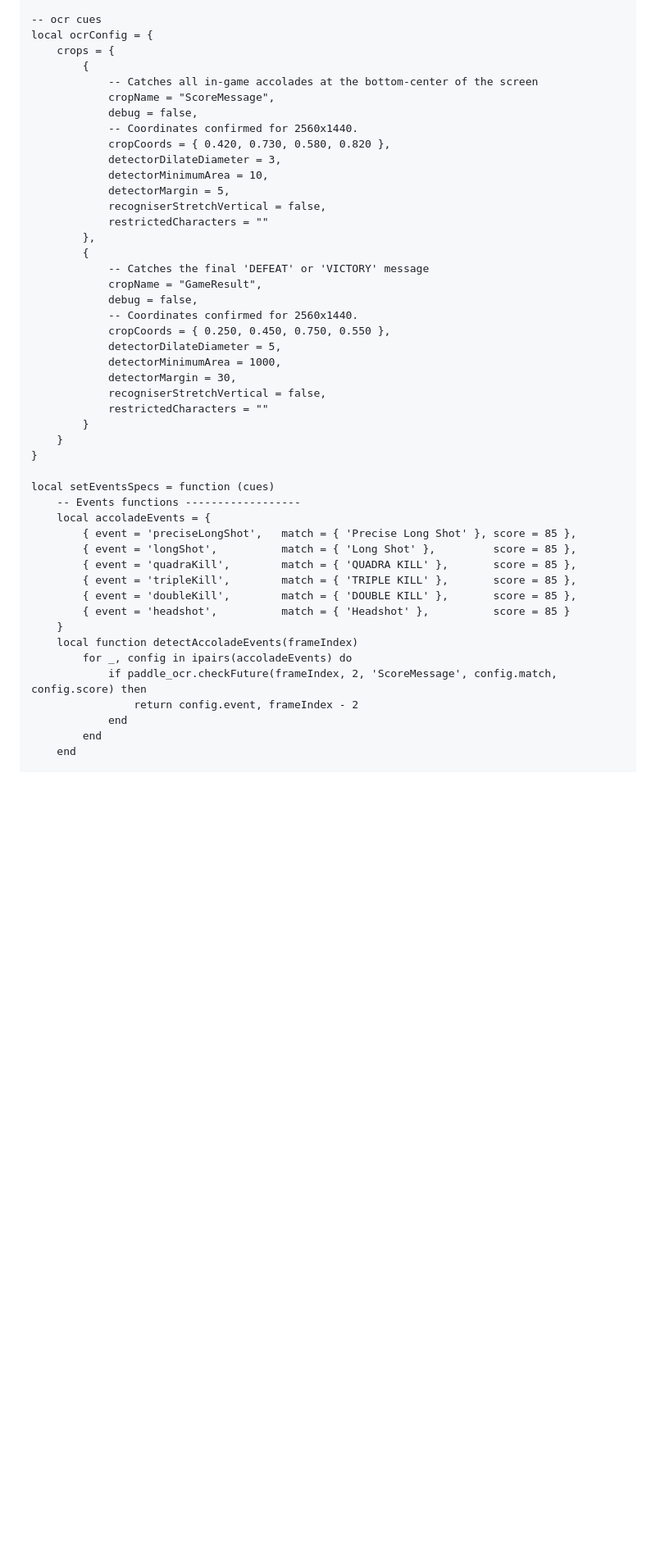
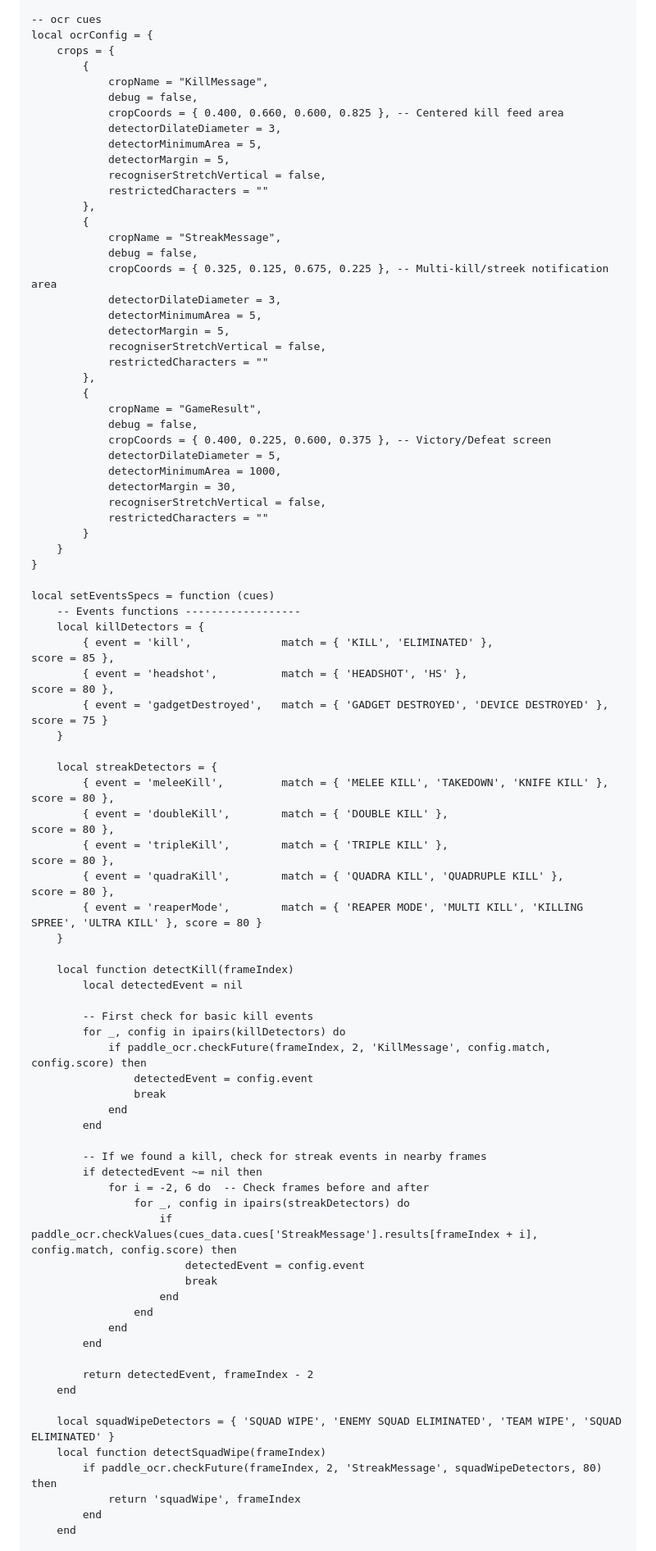
Before and after one commit to DavidSnipeZ669/Powder-custom-game-support, a Markdown page: README.md, the part around the change printed below. Shown: that part at 82% size. Drawn GitHub-style; blank space fills up the shorter version.

```diff
--- a/README.md
+++ b/README.md
@@ -235,23 +362,29 @@ local visualCuesConfig = {}
 local ocrConfig = {
     crops = {
         {
-            -- Catches all in-game accolades at the bottom-center of the screen
-            cropName = "ScoreMessage",
+            cropName = "KillMessage",
             debug = false,
-            -- Coordinates confirmed for 2560x1440.
-            cropCoords = { 0.420, 0.730, 0.580, 0.820 },
+            cropCoords = { 0.400, 0.660, 0.600, 0.825 }, -- Centered kill feed area
             detectorDilateDiameter = 3,
-            detectorMinimumArea = 10,
+            detectorMinimumArea = 5,
             detectorMargin = 5,
             recogniserStretchVertical = false,
             restrictedCharacters = ""
         },
         {
-            -- Catches the final 'DEFEAT' or 'VICTORY' message
+            cropName = "StreakMessage",
+            debug = false,
+            cropCoords = { 0.325, 0.125, 0.675, 0.225 }, -- Multi-kill/streek notification area
+            detectorDilateDiameter = 3,
+            detectorMinimumArea = 5,
+            detectorMargin = 5,
+            recogniserStretchVertical = false,
+            restrictedCharacters = ""
+        },
+        {
             cropName = "GameResult",
             debug = false,
-            -- Coordinates confirmed for 2560x1440.
-            cropCoords = { 0.250, 0.450, 0.750, 0.550 },
+            cropCoords = { 0.400, 0.225, 0.600, 0.375 }, -- Victory/Defeat screen
             detectorDilateDiameter = 5,
             detectorMinimumArea = 1000,
             detectorMargin = 30,
@@ -263,19 +396,50 @@ local ocrConfig = {
 
 local setEventsSpecs = function (cues)
     -- Events functions ------------------
-    local accoladeEvents = {
-        { event = 'preciseLongShot',   match = { 'Precise Long Shot' }, score = 85 },
-        { event = 'longShot',          match = { 'Long Shot' },         score = 85 },
-        { event = 'quadraKill',        match = { 'QUADRA KILL' },       score = 85 },
-        { event = 'tripleKill',        match = { 'TRIPLE KILL' },       score = 85 },
-        { event = 'doubleKill',        match = { 'DOUBLE KILL' },       score = 85 },
-        { event = 'headshot',          match = { 'Headshot' },          score = 85 }
+    local killDetectors = {
+        { event = 'kill',              match = { 'KILL', 'ELIMINATED' },                       score = 85 },
+        { event = 'headshot',          match = { 'HEADSHOT', 'HS' },                           score = 80 },
+        { event = 'gadgetDestroyed',   match = { 'GADGET DESTROYED', 'DEVICE DESTROYED' },     score = 75 }
     }
-    local function detectAccoladeEvents(frameIndex)
-        for _, config in ipairs(accoladeEvents) do
-            if paddle_ocr.checkFuture(frameIndex, 2, 'ScoreMessage', config.match, config.score) then
-                return config.event, frameIndex - 2
+
+    local streakDetectors = {
+        { event = 'meleeKill',         match = { 'MELEE KILL', 'TAKEDOWN', 'KNIFE KILL' },     score = 80 },
+        { event = 'doubleKill',        match = { 'DOUBLE KILL' },                              score = 80 },
+        { event = 'tripleKill',        match = { 'TRIPLE KILL' },                              score = 80 },
+        { event = 'quadraKill',        match = { 'QUADRA KILL', 'QUADRUPLE KILL' },            score = 80 },
+        { event = 'reaperMode',        match = { 'REAPER MODE', 'MULTI KILL', 'KILLING SPREE', 'ULTRA KILL' }, score = 80 }
+    }
+
+    local function detectKill(frameIndex)
+        local detectedEvent = nil
+
+        -- First check for basic kill events
+        for _, config in ipairs(killDetectors) do
+            if paddle_ocr.checkFuture(frameIndex, 2, 'KillMessage', config.match, config.score) then
+                detectedEvent = config.event
+                break
             end
+        end
+
+        -- If we found a kill, check for streak events in nearby frames
+        if detectedEvent ~= nil then
+            for i = -2, 6 do  -- Check frames before and after
+                for _, config in ipairs(streakDetectors) do
+                    if paddle_ocr.checkValues(cues_data.cues['StreakMessage'].results[frameIndex + i], config.match, config.score) then
+                        detectedEvent = config.event
+                        break
+                    end
+                end
+            end
+        end
+
+        return detectedEvent, frameIndex - 2
+    end
+
+    local squadWipeDetectors = { 'SQUAD WIPE', 'ENEMY SQUAD ELIMINATED', 'TEAM WIPE', 'SQUAD ELIMINATED' }
+    local function detectSquadWipe(frameIndex)
+        if paddle_ocr.checkFuture(frameIndex, 2, 'StreakMessage', squadWipeDetectors, 80) then
+            return 'squadWipe', frameIndex
         end
     end
 
```
Also changed, not shown: other parts of README.md (+191 -60 lines).
